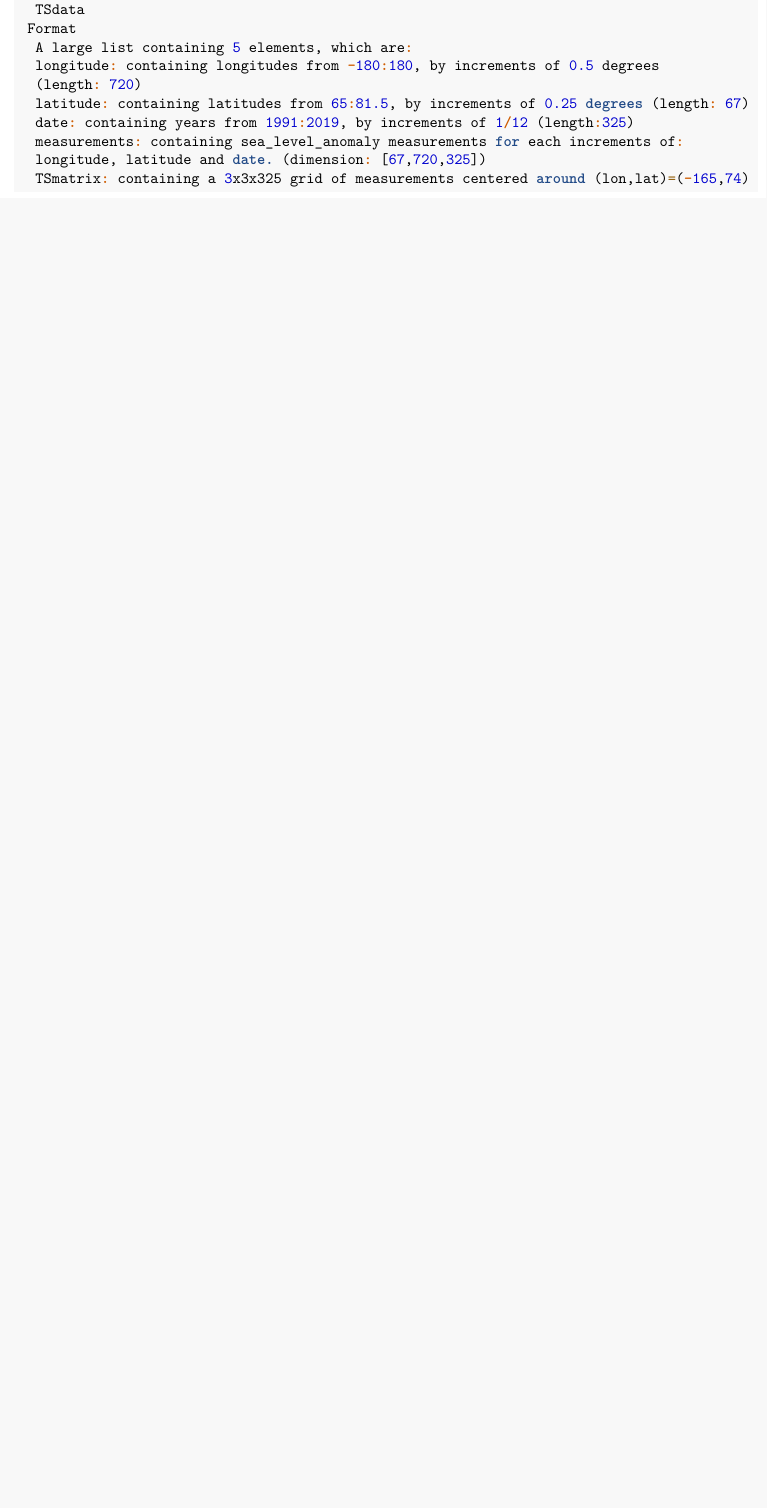
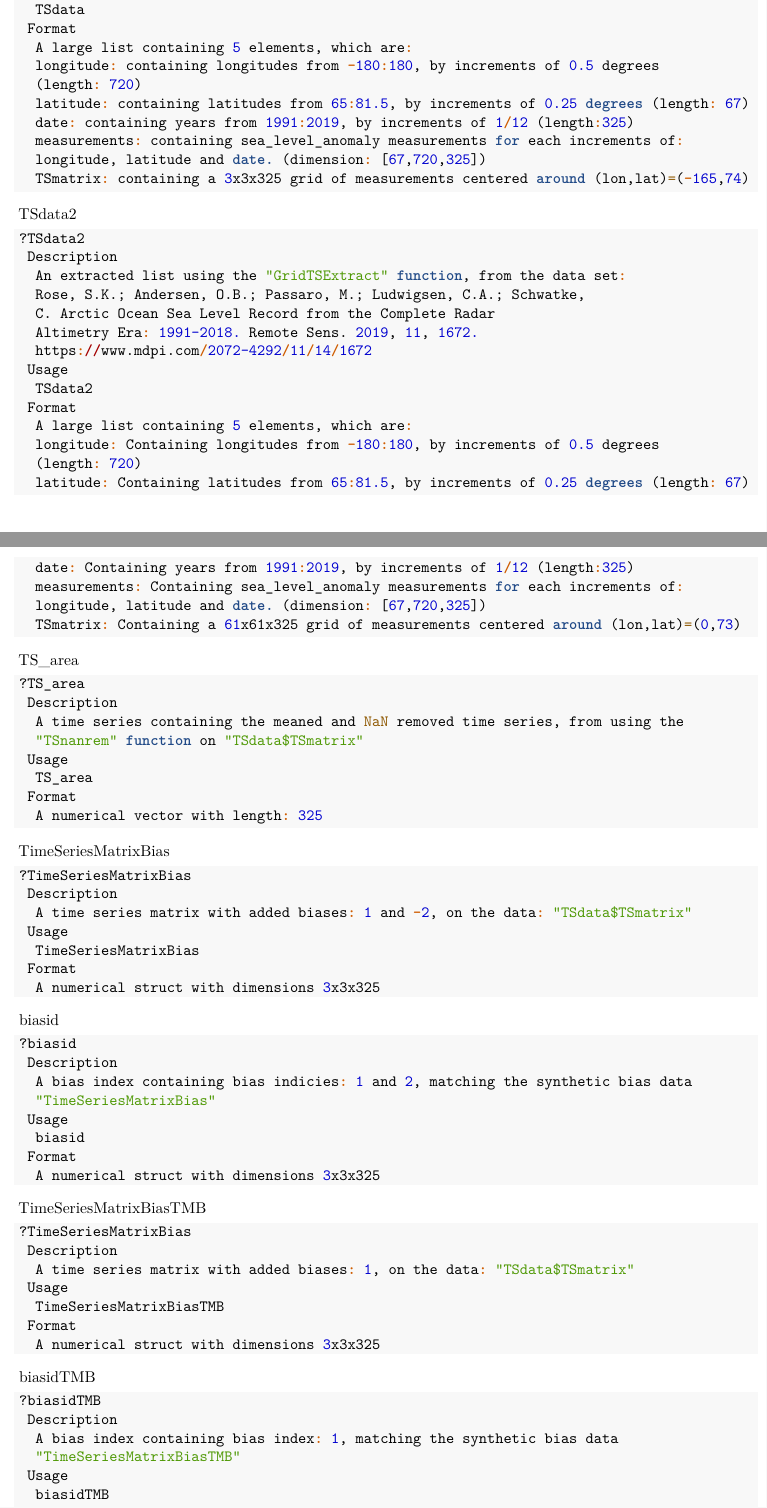
Before and after one commit to MathiasVendt/TSAIB, an R Markdown document (vignettes/TSAIB-tutorial.Rmd): part of page 6 of 9 before the commit and two parts of pages 6 and 7 of 10 after it, the two joined at a grey line, cut so that both start at the same text, the shorter picture padded with empty space. Rendered offline with R 4.5, knitr and Pandoc, then LaTeX, with nearby package versions; some code elsewhere in the file could not run offline; a font, style sheet, LaTeX package, included part or bibliography that could not be used is replaced or left out.

Commit message:
Added data documentation for all data functions, and inserted into tutorial

````diff
--- /dev/null
+++ b/R/TS_area.R
@@ -0,0 +1,5 @@
+#' @title Time Series Area
+#'
+#' @description A time series containing the meaned and NaN removed time series, from using the TSnanrem function on TSdata$TSmatrix
+#' @format A numerical vector with length: 325
+"TS_area"
--- /dev/null
+++ b/R/TimeSeriesMatrixBias.R
@@ -0,0 +1,5 @@
+#' @title Time Series Matrix Bias
+#'
+#' @description A time series matrix with added biases: 1 and -2, on the data: TSdata$TSmatrix
+#' @format A numerical struct with dimensions 3x3x325
+"TimeSeriesMatrixBias"
--- /dev/null
+++ b/R/TimeSeriesMatrixBiasTMB.R
@@ -0,0 +1,5 @@
+#' @title Time Series Matrix Bias for TMB
+#'
+#' @description A time series matrix with added bias: 1, on the data: TSdata$TSmatrix
+#' @format A numerical struct with dimensions 3x3x325
+"TimeSeriesMatrixBiasTMB"
--- /dev/null
+++ b/R/biasid.R
@@ -0,0 +1,5 @@
+#' @title Bias index for 2 different bias
+#'
+#' @description A bias index containing bias indicies: 1 and 2, matching the synthetic bias data "TimeSeriesMatrixBias"
+#' @format A numerical struct with dimensions 3x3x325
+"biasid"
--- /dev/null
+++ b/R/biasidTMB.R
@@ -0,0 +1,5 @@
+#' @title Bias index for 1 bias
+#'
+#' @description A bias index containing bias index: 1, matching the synthetic bias data "TimeSeriesMatrixBiasTMB"
+#' @format A numerical struct with dimensions 3x3x325
+"biasidTMB"
--- a/vignettes/TSAIB-tutorial.Rmd
+++ b/vignettes/TSAIB-tutorial.Rmd
@@ -220,3 +220,74 @@ TSdata
   longitude, latitude and date. (dimension: [67,720,325])
   TSmatrix: containing a 3x3x325 grid of measurements centered around (lon,lat)=(-165,74)
 ```
+TSdata2
+``` r
+?TSdata2
+ Description
+  An extracted list using the "GridTSExtract" function, from the data set:
+  Rose, S.K.; Andersen, O.B.; Passaro, M.; Ludwigsen, C.A.; Schwatke,
+  C. Arctic Ocean Sea Level Record from the Complete Radar
+  Altimetry Era: 1991-2018. Remote Sens. 2019, 11, 1672.
+  https://www.mdpi.com/2072-4292/11/14/1672
+ Usage
+  TSdata2
+ Format
+  A large list containing 5 elements, which are:
+  longitude: Containing longitudes from -180:180, by increments of 0.5 degrees
+  (length: 720)
+  latitude: Containing latitudes from 65:81.5, by increments of 0.25 degrees (length: 67)
+  date: Containing years from 1991:2019, by increments of 1/12 (length:325)
+  measurements: Containing sea_level_anomaly measurements for each increments of:
+  longitude, latitude and date. (dimension: [67,720,325])
+  TSmatrix: Containing a 61x61x325 grid of measurements centered around (lon,lat)=(0,73)
+```
+TS_area
+``` r
+?TS_area
+ Description
+  A time series containing the meaned and NaN removed time series, from using the
+  "TSnanrem" function on "TSdata$TSmatrix"
+ Usage
+  TS_area
+ Format
+  A numerical vector with length: 325
+```
+TimeSeriesMatrixBias
+``` r
+?TimeSeriesMatrixBias
+ Description
+  A time series matrix with added biases: 1 and -2, on the data: "TSdata$TSmatrix"
+ Usage
+  TimeSeriesMatrixBias
+ Format
+  A numerical struct with dimensions 3x3x325
+```
+biasid
+``` r
+?biasid
+ Description
+  A bias index containing bias indicies: 1 and 2, matching the synthetic bias data
+  "TimeSeriesMatrixBias"
+ Usage
+  biasid
+ Format
+  A numerical struct with dimensions 3x3x325
+```
+TimeSeriesMatrixBiasTMB
+``` r
+?TimeSeriesMatrixBias
+ Description
+  A time series matrix with added biases: 1, on the data: "TSdata$TSmatrix"
+ Usage
+  TimeSeriesMatrixBiasTMB
+ Format
+  A numerical struct with dimensions 3x3x325
+```
+biasidTMB
+``` r
+?biasidTMB
+ Description
+  A bias index containing bias index: 1, matching the synthetic bias data
+  "TimeSeriesMatrixBiasTMB"
+ Usage
+  biasidTMB
````
Also changed, not shown: R/DEMOpllam.R (added, +5 -0 lines), R/DEMOplsdlam.R (added, +5 -0 lines), R/TSdata.R (+5 -5 lines), R/TSdata2.R (+5 -5 lines), vignettes/TSAIB-tutorial.pdf (added), vignettes/TSAIB-tutorial_files/figure-latex/unnamed-chunk-10-1.pdf, vignettes/TSAIB-tutorial_files/figure-latex/unnamed-chunk-11-1.pdf, vignettes/TSAIB-tutorial_files/figure-latex/unnamed-chunk-12-1.pdf, vignettes/TSAIB-tutorial_files/figure-latex/unnamed-chunk-14-1.pdf (added), vignettes/TSAIB-tutorial_files/figure-latex/unnamed-chunk-15-1.pdf (added), vignettes/TSAIB-tutorial_files/figure-latex/unnamed-chunk-6-1.pdf, vignettes/TSAIB-tutorial_files/figure-latex/unnamed-chunk-8-1.pdf, vignettes/TSAIB-tutorial_files/figure-latex/unnamed-chunk-9-1.pdf, vignettes/TSAIB-tutorial.Rmd (38 more changed lines), 15 other files.
